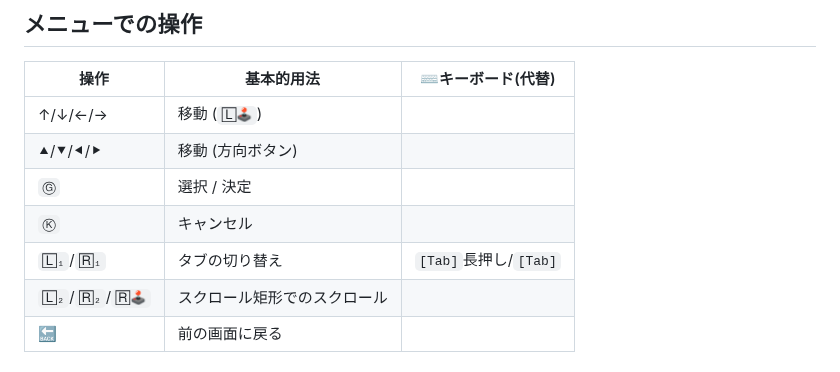
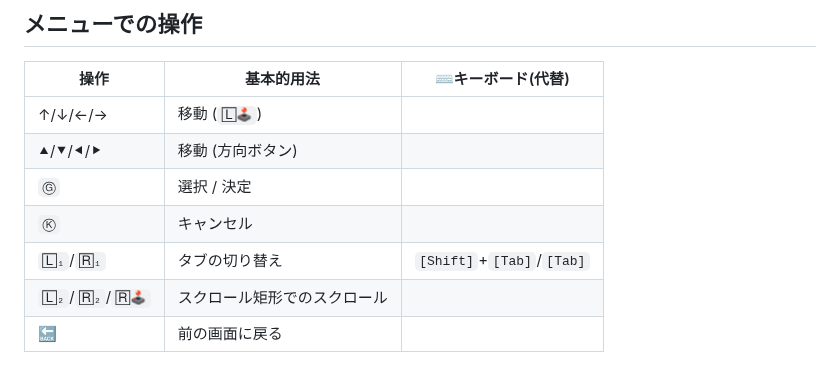
Before and after one commit to xelfia/Virtueld, a Markdown page: ja/controls.md, the part around the change. GitHub-like rendering.

```diff
--- a/ja/controls.md
+++ b/ja/controls.md
@@ -81,7 +81,7 @@ Virtueld特定バージョン時点の開発環境において、以下の入力
 |⯅/⯆/⯇/⯈|移動 (方向ボタン)||
 |`Ⓖ`|選択 / 決定||
 |`Ⓚ`|キャンセル||
-|`🄻₁`/`🅁₁`|タブの切り替え|`[Tab]`長押し/`[Tab]`|
+|`🄻₁`/`🅁₁`|タブの切り替え|`[Shift]`+`[Tab]`/`[Tab]`|
 |`🄻₂`/`🅁₂`/`🅁🕹`|スクロール矩形でのスクロール||
 |🔙|前の画面に戻る||
 
```
